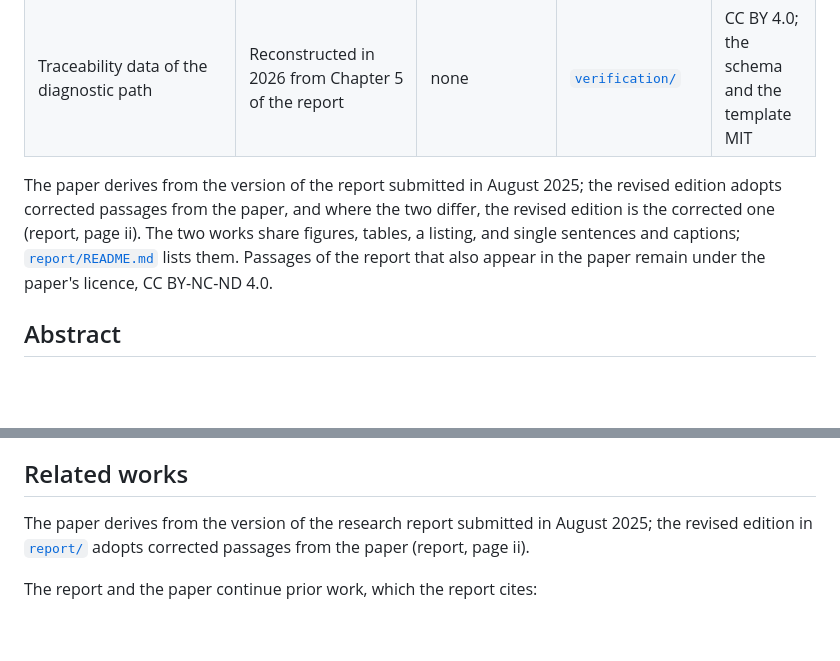
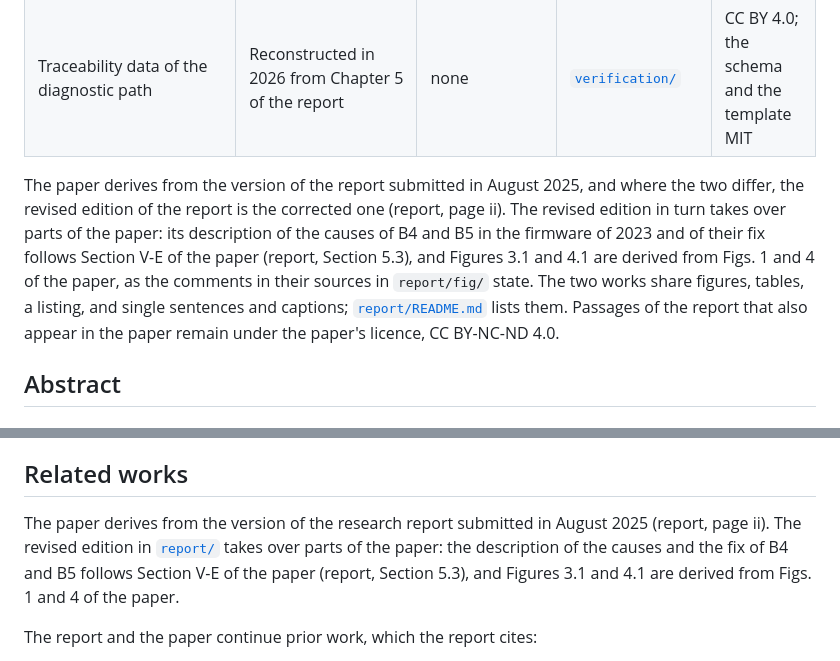
Before and after one commit to mtorun0x7cd/anti-skid-verification, a Markdown page: README.md, 2 parts joined by grey strips. GitHub-like rendering; blank space fills up the shorter version.

Commit message:
docs: cite page ii of the report only for what it says
Three places cited page ii of the report for the statement that the revised edition adopts corrected passages from the paper. Page ii says only that the paper was derived from the report and that, where the two differ, the revised edition is the corrected one. The citation of page ii now covers that statement alone, and what the edition takes over from the paper has its own sources: the description of the causes and the fix of B4 and B5 follows Section V-E of the paper (report, Section 5.3), and Figures 3.1 and 4.1 are derived from Figs. 1 and 4 of the paper, as the comments in their sources state.

```diff
--- a/README.md
+++ b/README.md
@@ -21,7 +21,7 @@ Companion repository of the paper by Mert Torun, a Working Paper in the series K
 | Slides of the talk on the paper at the VIMS-Workshop 2026 | The sources of July 2026, revised in October 2026; the deck as presented is not archived | none | [`slides/`](slides/) | CC BY 4.0; material of third parties excepted |
 | Traceability data of the diagnostic path | Reconstructed in 2026 from Chapter 5 of the report | none | [`verification/`](verification/) | CC BY 4.0; the schema and the template MIT |
 
-The paper derives from the version of the report submitted in August 2025; the revised edition adopts corrected passages from the paper, and where the two differ, the revised edition is the corrected one (report, page ii). The two works share figures, tables, a listing, and single sentences and captions; [`report/README.md`](report/README.md#overlap-with-the-paper) lists them. Passages of the report that also appear in the paper remain under the paper's licence, CC BY-NC-ND 4.0.
+The paper derives from the version of the report submitted in August 2025, and where the two differ, the revised edition of the report is the corrected one (report, page ii). The revised edition in turn takes over parts of the paper: its description of the causes of B4 and B5 in the firmware of 2023 and of their fix follows Section V-E of the paper (report, Section 5.3), and Figures 3.1 and 4.1 are derived from Figs. 1 and 4 of the paper, as the comments in their sources in `report/fig/` state. The two works share figures, tables, a listing, and single sentences and captions; [`report/README.md`](report/README.md#overlap-with-the-paper) lists them. Passages of the report that also appear in the paper remain under the paper's licence, CC BY-NC-ND 4.0.
 
 ## Abstract
 
@@ -447,7 +447,7 @@ GitHub's "Cite this repository" builds its entry from [`CITATION.cff`](CITATION.
 
 ## Related works
 
-The paper derives from the version of the research report submitted in August 2025; the revised edition in [`report/`](report/) adopts corrected passages from the paper (report, page ii).
+The paper derives from the version of the research report submitted in August 2025 (report, page ii). The revised edition in [`report/`](report/) takes over parts of the paper: the description of the causes and the fix of B4 and B5 follows Section V-E of the paper (report, Section 5.3), and Figures 3.1 and 4.1 are derived from Figs. 1 and 4 of the paper.
 
 The report and the paper continue prior work, which the report cites:
 
```
Also changed, not shown: report/README.md (+1 -1 lines).
